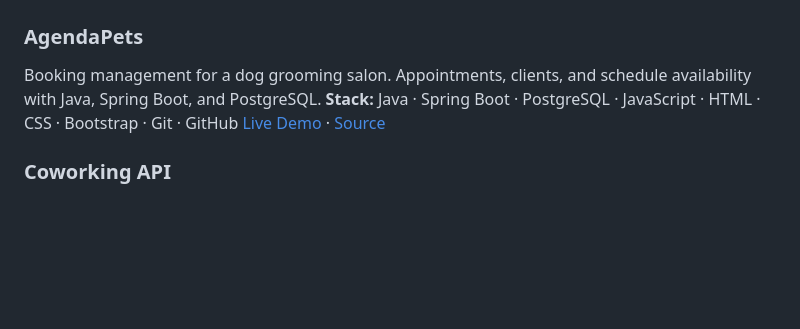
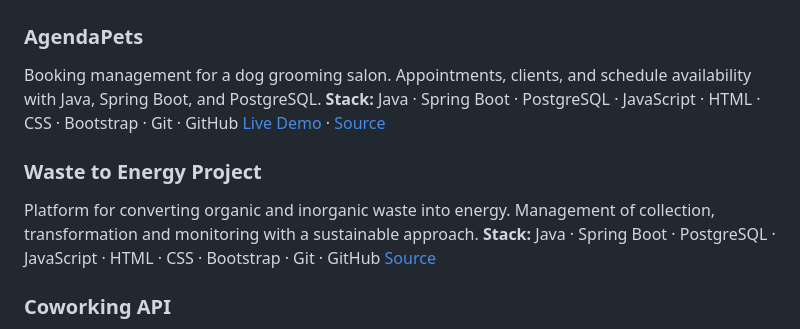
Before and after one commit to CarolPinerosTrujillo/Portafolio, a Markdown page: readME.md, the part around the change. GitHub-like rendering; blank space fills up the shorter version.

Commit message:
actualizando readme con waste to energy project

```diff
--- a/readME.md
+++ b/readME.md
@@ -40,6 +40,11 @@ Booking management for a dog grooming salon. Appointments, clients, and schedule
 **Stack:** Java · Spring Boot · PostgreSQL · JavaScript · HTML · CSS · Bootstrap · Git · GitHub
 [Live Demo](https://agendapets1.vercel.app/) · [Source](https://github.com/CarolPinerosTrujillo/AgendaPets)
 
+### Waste to Energy Project
+Platform for converting organic and inorganic waste into energy. Management of collection, transformation and monitoring with a sustainable approach.
+**Stack:** Java · Spring Boot · PostgreSQL · JavaScript · HTML · CSS · Bootstrap · Git · GitHub
+[Source](https://github.com/CarolPinerosTrujillo/WasteTOEnergyProject)
+
 ### Coworking API
 REST API for managing coworking spaces. Allows managing locations, categories, and workspaces with full CRUD operations.
 **Stack:** Java · Spring Boot · PostgreSQL · JavaScript · HTML · CSS · Git · GitHub
```
